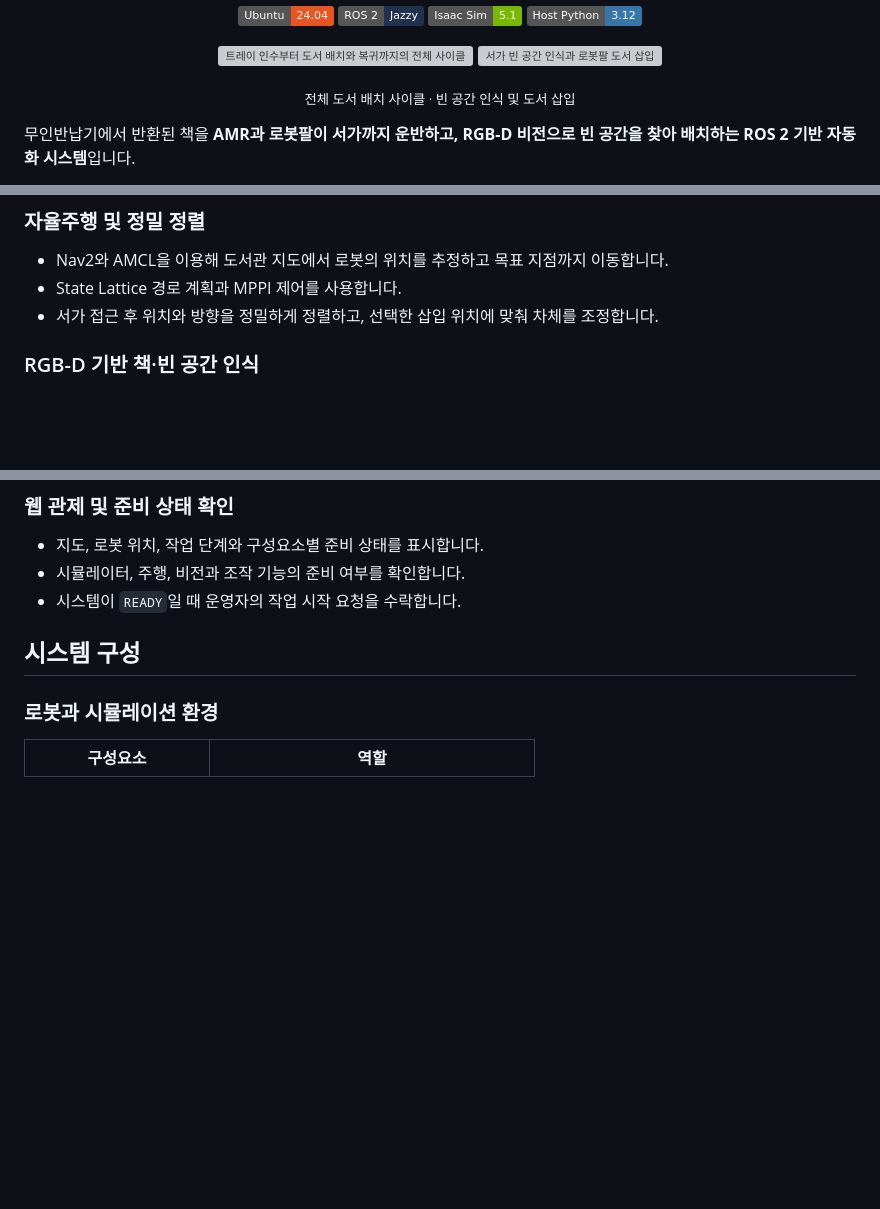
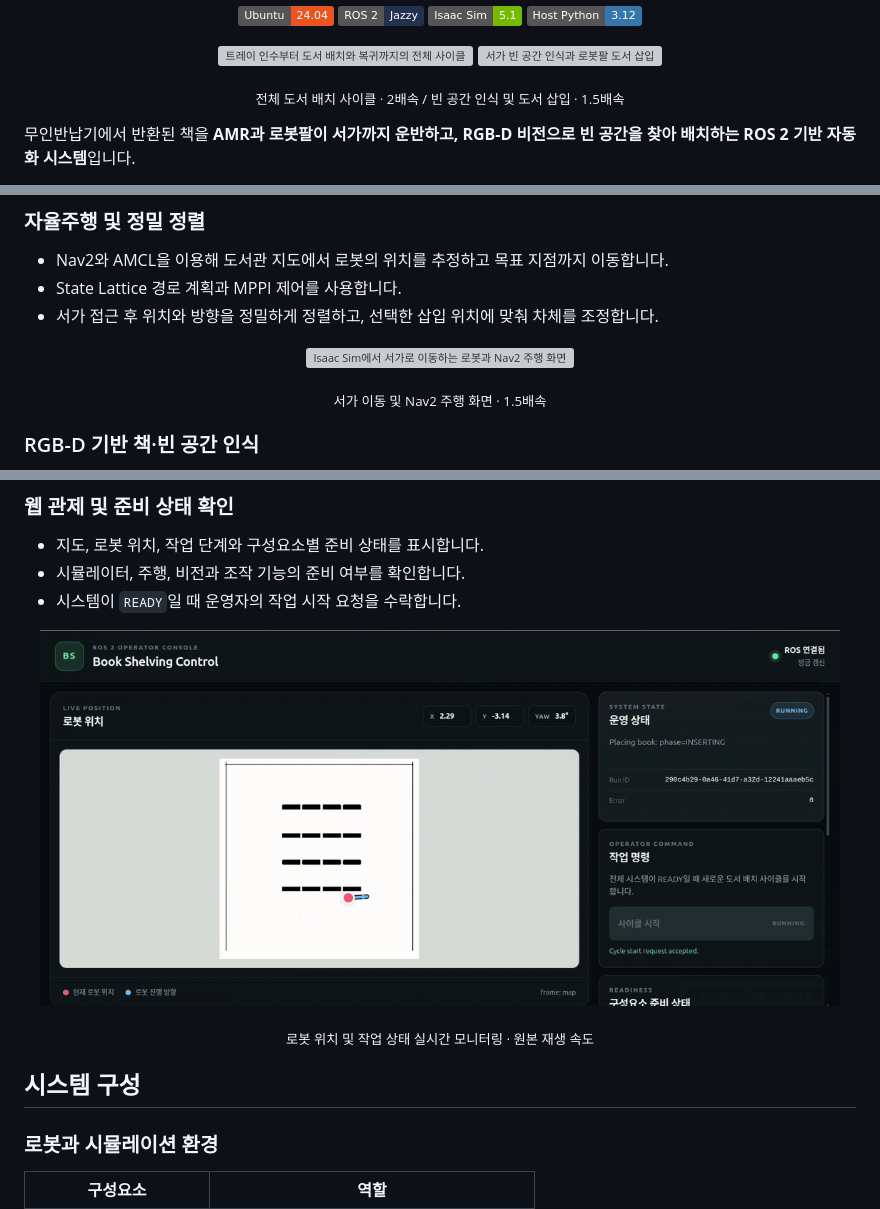
Before and after one commit to lhm3185/book-shelving-system, a Markdown page: README.md, 3 parts joined by grey strips. GitHub-like rendering; pictures changed too: image/web_dashboard.gif (added); badges without logos; blank space fills up the shorter version; grey boxes are pictures that could not be loaded.

Commit message:
docs: add shelving demo GIFs to README

```diff
--- a/README.md
+++ b/README.md
@@ -14,7 +13,7 @@
 </p>
 
 <p align="center">
-  <sub>전체 도서 배치 사이클 · 빈 공간 인식 및 도서 삽입</sub>
+  <sub>전체 도서 배치 사이클 · 2배속 / 빈 공간 인식 및 도서 삽입 · 1.5배속</sub>
 </p>
 
 무인반납기에서 반환된 책을 **AMR과 로봇팔이 서가까지 운반하고, RGB-D 비전으로 빈 공간을 찾아 배치하는 ROS 2 기반 자동화 시스템**입니다.
@@ -35,6 +34,14 @@ Isaac Sim의 도서관 환경에서 트레이 인수, 자율주행, 서가 스
 - State Lattice 경로 계획과 MPPI 제어를 사용합니다.
 - 서가 접근 후 위치와 방향을 정밀하게 정렬하고, 선택한 삽입 위치에 맞춰 차체를 조정합니다.
 
+<p align="center">
+  <img src="image/navigation.gif" width="800" alt="Isaac Sim에서 서가로 이동하는 로봇과 Nav2 주행 화면">
+</p>
+
+<p align="center">
+  <sub>서가 이동 및 Nav2 주행 화면 · 1.5배속</sub>
+</p>
+
 ### RGB-D 기반 책·빈 공간 인식
 
 - 손목 RGB-D 카메라와 YOLO 모델로 트레이의 책과 서가 영역을 검출합니다.
@@ -52,6 +59,14 @@ Isaac Sim의 도서관 환경에서 트레이 인수, 자율주행, 서가 스
 - 지도, 로봇 위치, 작업 단계와 구성요소별 준비 상태를 표시합니다.
 - 시뮬레이터, 주행, 비전과 조작 기능의 준비 여부를 확인합니다.
 - 시스템이 `READY`일 때 운영자의 작업 시작 요청을 수락합니다.
+
+<p align="center">
+  <img src="image/web_dashboard.gif" width="800" alt="웹 대시보드에서 갱신되는 로봇 위치와 작업 상태">
+</p>
+
+<p align="center">
+  <sub>로봇 위치 및 작업 상태 실시간 모니터링 · 원본 재생 속도</sub>
+</p>
 
 ## 시스템 구성
 
```
Also changed, not shown: other parts of README.md (+0 -1 lines), 3 other files.
